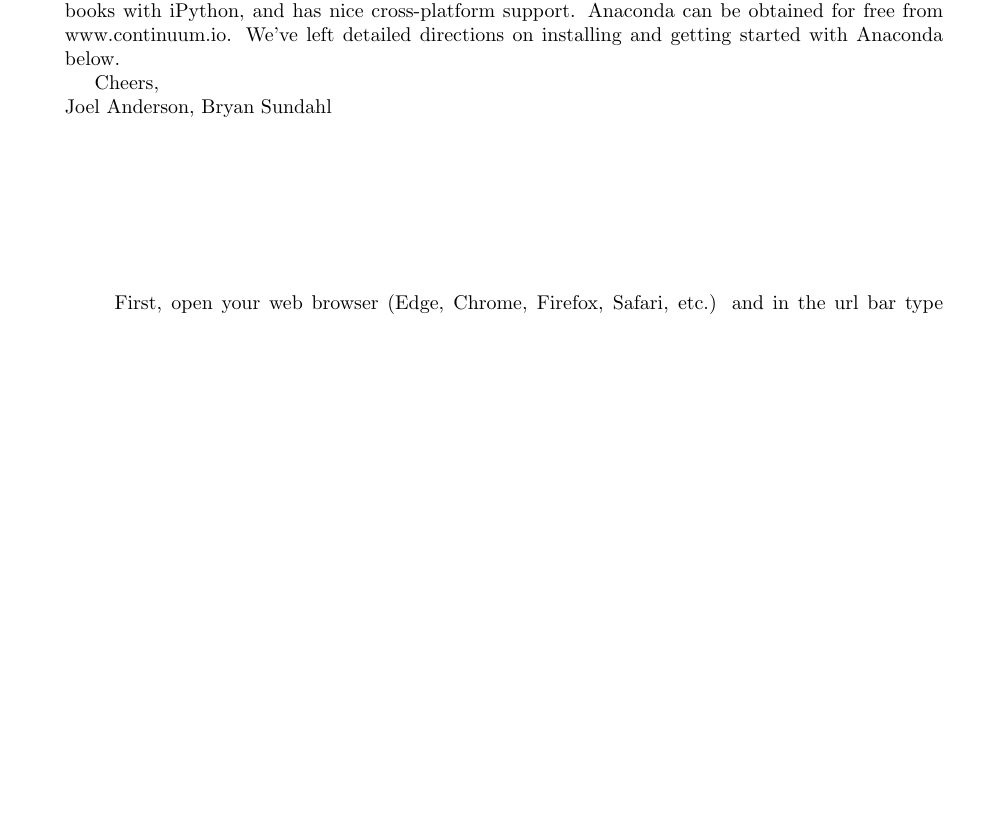
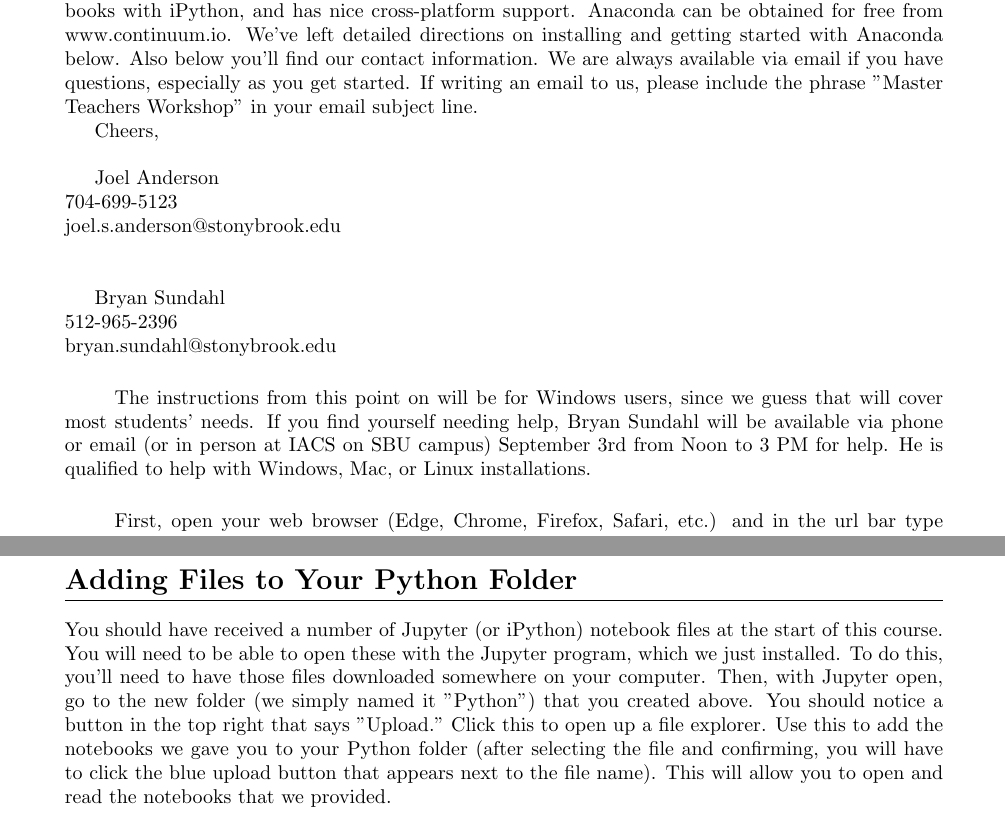
Before and after one commit to bsundahl/MasterTeachers, a LaTeX document (Docs/InstallAnaconda.tex): part of page 1 of 12 before the commit and two parts of pages 1 and 13 of 13 after it, the two joined at a grey line, cut so that both start at the same text, the shorter picture padded with empty space. Compiled offline with pdfLaTeX.

Commit message:
proofreading

```diff
--- a/Docs/InstallAnaconda.tex
+++ b/Docs/InstallAnaconda.tex
@@ -13,13 +13,20 @@
 \section*{Master Teachers Python Workshop: Installing Anaconda}
 Hello there! \\
 
-Welcome to the Master Teachers Python Workshop, coordinated by IACS. This document will help you download the tools you need to get started with Python. We will be using the Python distribution knows as Anaconda. Anaconda comes with a vast amount of libraries, Jupyter Notebooks with iPython, and has nice cross-platform support. Anaconda can be obtained for free from www.continuum.io. We've left detailed directions on installing and getting started with Anaconda below.
+Welcome to the Master Teachers Python Workshop, coordinated by IACS. This document will help you download the tools you need to get started with Python. We will be using the Python distribution knows as Anaconda. Anaconda comes with a vast amount of libraries, Jupyter Notebooks with iPython, and has nice cross-platform support. Anaconda can be obtained for free from www.continuum.io. We've left detailed directions on installing and getting started with Anaconda below. Also below you'll find our contact information. We are always available via email if you have questions, especially as you get started. If writing an email to us, please include the phrase "Master Teachers Workshop" in your email subject line.
 
 Cheers, \\
- Joel Anderson,
- Bryan Sundahl
-\vspace{1in}
 
+Joel Anderson \\
+704-699-5123 \\
+joel.s.anderson@stonybrook.edu\\ \\
+
+Bryan Sundahl \\
+512-965-2396 \\
+bryan.sundahl@stonybrook.edu
+
+\paragraph{}
+The instructions from this point on will be for Windows users, since we guess that will cover most students' needs. If you find yourself needing help, Bryan Sundahl will be available via phone or email (or in person at IACS on SBU campus) September 3rd from Noon to 3 PM for help. He is qualified to help with Windows, Mac, or Linux installations.
 \paragraph{}
 First, open your web browser (Edge, Chrome, Firefox, Safari, etc.) and in the url bar type continuum.io
 \paragraph{}
@@ -178,5 +185,8 @@ If you got something that looks like this picture, then congratulations! You jus
 \paragraph{}
 When you're finished, you can use File -- Save, and File -- Close and Halt to save your progress and exit out of the notebook.
 
+\section*{Adding Files to Your Python Folder}
+You should have received a number of Jupyter (or iPython) notebook files at the start of this course. You will need to be able to open these with the Jupyter program, which we just installed. To do this, you'll need to have those files downloaded somewhere on your computer. Then, with Jupyter open, go to the new folder (we simply named it "Python") that you created above. You should notice a button in the top right that says "Upload." Click this to open up a file explorer. Use this to add the notebooks we gave you to your Python folder (after selecting the file and confirming, you will have to click the blue upload button that appears next to the file name). This will allow you to open and read the notebooks that we provided.
+
 
 \end{document}
```
Also changed, not shown: Docs/InstallAnaconda.pdf, Docs/InstallAnaconda.tex (8 more changed lines), 6 other files.
